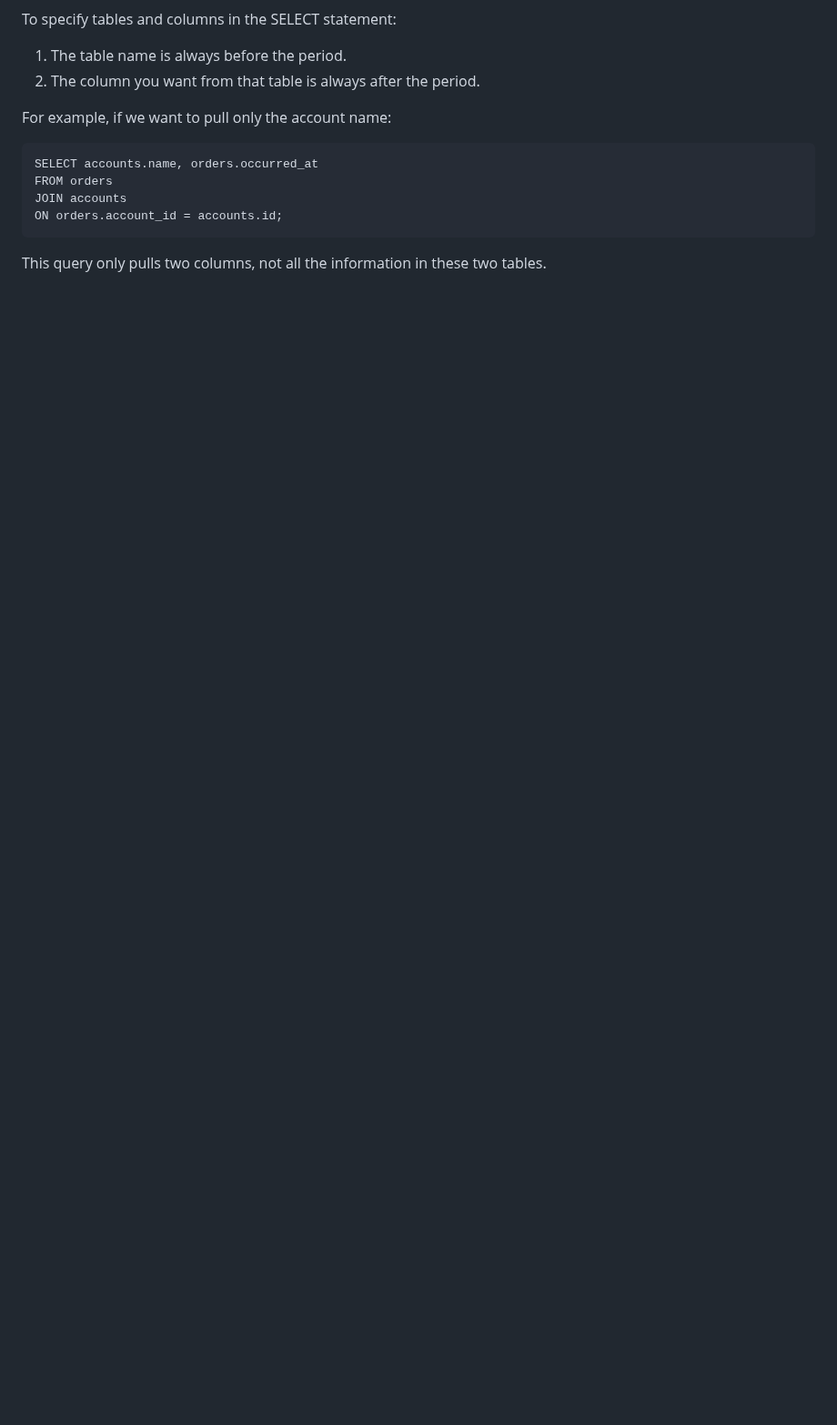
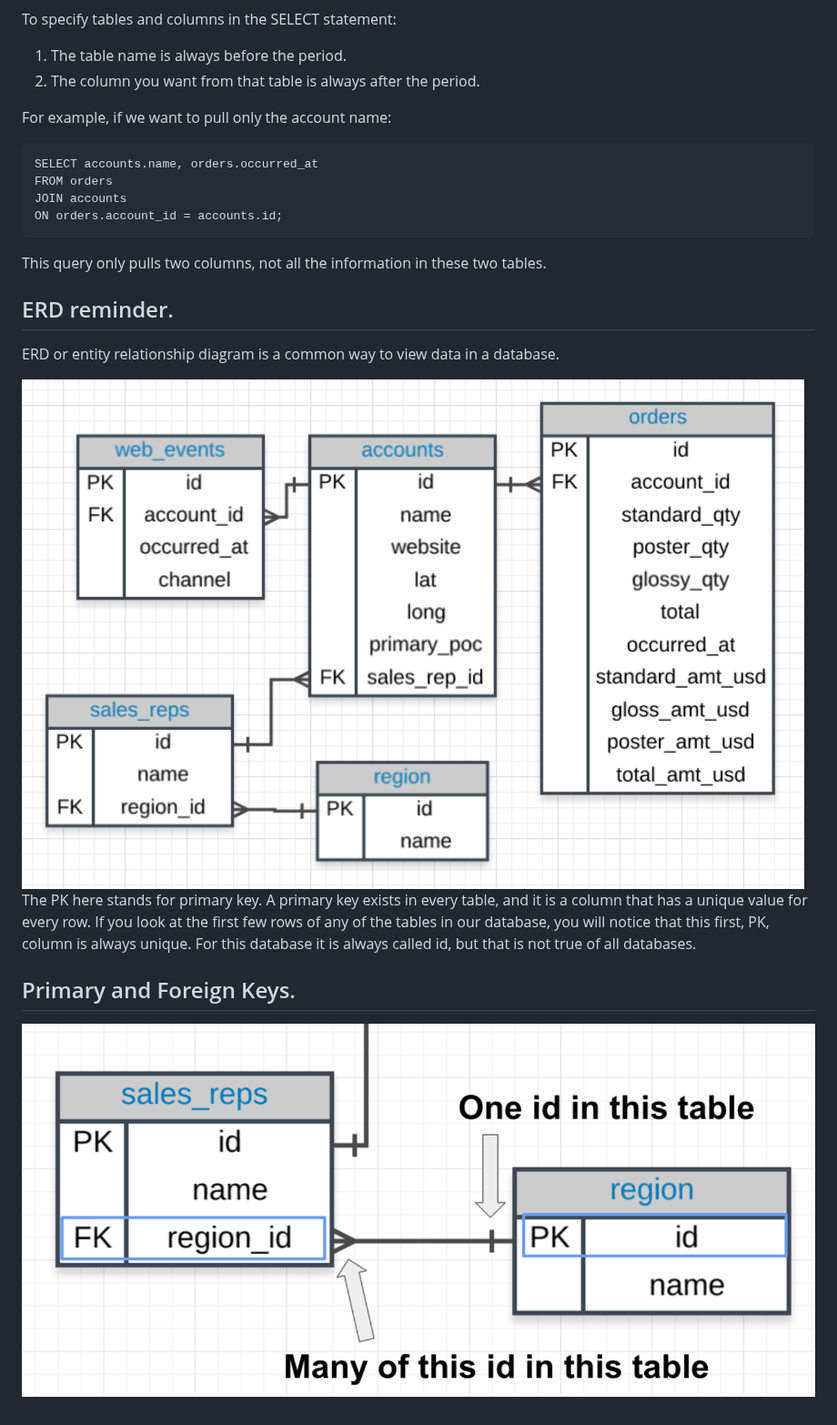
Before and after one commit to irsol/udacity-bertelsmann-data-science-challenge-scholarship-2018, a Markdown page: sql_joins_lesson_29/sql_joins_lesson_29.md, the part around the change. Shown at 91% size. GitHub-like rendering; pictures changed too: sql_joins_lesson_29/entity_relationship_diagram.png (added), sql_joins_lesson_29/primary_foreign_key.png (added); blank space fills up the shorter version.

Commit message:
Updated lesson 29

````diff
--- a/sql_joins_lesson_29/sql_joins_lesson_29.md
+++ b/sql_joins_lesson_29/sql_joins_lesson_29.md
@@ -37,3 +37,15 @@ JOIN accounts
 ON orders.account_id = accounts.id;
 ```
 This query only pulls two columns, not all the information in these two tables.
+
+## ERD reminder.
+
+ERD or entity relationship diagram is a common way to view data in a database.
+
+![ERD diagram](entity_relationship_diagram.png)
+The PK here stands for primary key. A primary key exists in every table, and it is a column that has a unique value for every row.
+If you look at the first few rows of any of the tables in our database, you will notice that this first, PK, column is always unique. For this database it is always called id, but that is not true of all databases.
+
+## Primary and Foreign Keys.
+
+![primary and foreign key](primary_foreign_key.png)
````
Also changed, not shown: 1 other file.
